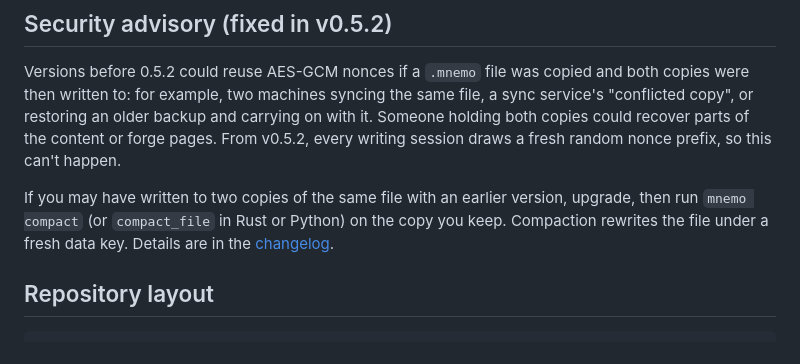
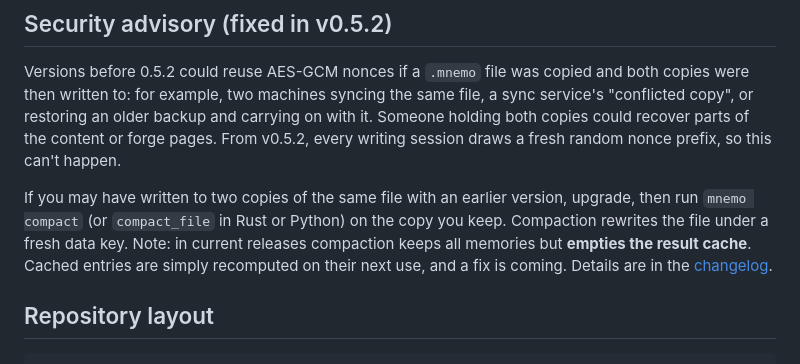
Before and after one commit to toarchkumar/mnemo, a Markdown page: README.md, the part around the change. Drawn GitHub-style.

Commit message:
README: note that compaction currently empties the result cache (interim, fixed in FIX-1)

```diff
--- a/README.md
+++ b/README.md
@@ -154,7 +154,9 @@ session draws a fresh random nonce prefix, so this can't happen.
 If you may have written to two copies of the same file with an earlier
 version, upgrade, then run `mnemo compact` (or `compact_file` in Rust or
 Python) on the copy you keep. Compaction rewrites the file under a fresh
-data key. Details are in the [changelog](CHANGELOG.md).
+data key. Note: in current releases compaction keeps all memories but
+**empties the result cache**. Cached entries are simply recomputed on their
+next use, and a fix is coming. Details are in the [changelog](CHANGELOG.md).
 
 ## Repository layout
 
```
